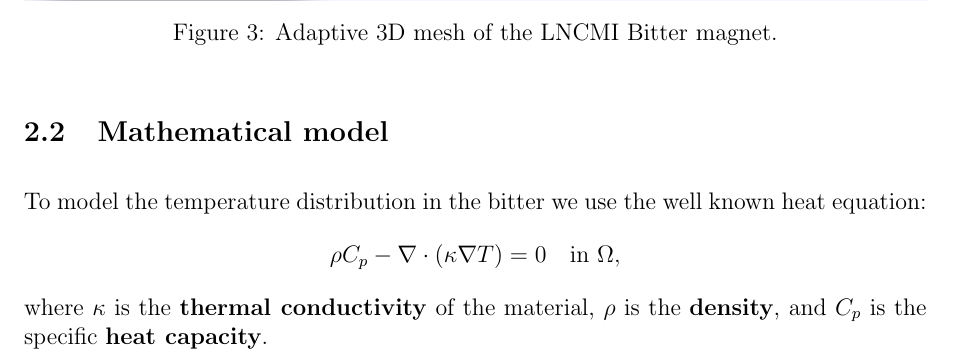
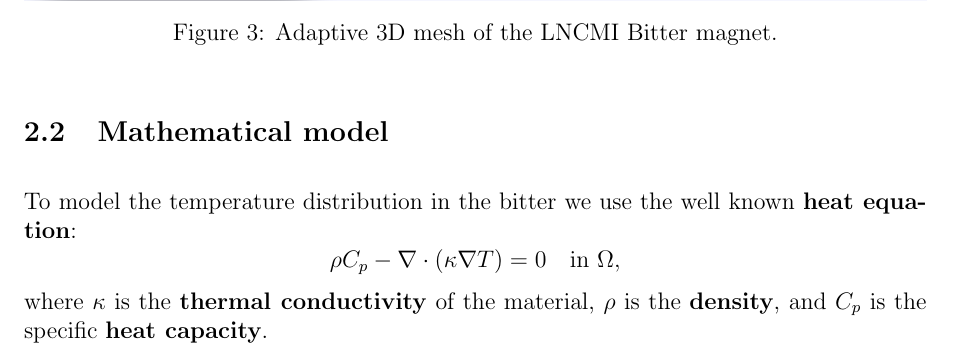
Before and after one commit to pa-senger/2024-m2-project-bitter, a LaTeX document (tex/CSMI-M2-2025-Bitter-Senger-Regardin.tex.tex): part of page 5 of 9, cut so that both start at the same text. Compiled offline with pdfLaTeX.

Commit message:
report work

```diff
--- a/tex/CSMI-M2-2025-Bitter-Senger-Regardin.tex.tex
+++ b/tex/CSMI-M2-2025-Bitter-Senger-Regardin.tex.tex
@@ -190,7 +190,7 @@ Physical groups are defined for each boundary of the geometry in order to apply
 \end{figure}
 
 \subsection{Mathematical model}
-To model the temperature distribution in the bitter we use the well known heat equation:
+To model the temperature distribution in the bitter we use the well known \textbf{heat equation}:
 $$
 \rho C_p -\nabla \cdot (\kappa \nabla T) = 0 \quad \text{in } \Omega,
 $$
```
Also changed, not shown: tex/CSMI-M2-2025-Bitter-Senger-Regardin.tex.tex (2 more changed lines).
